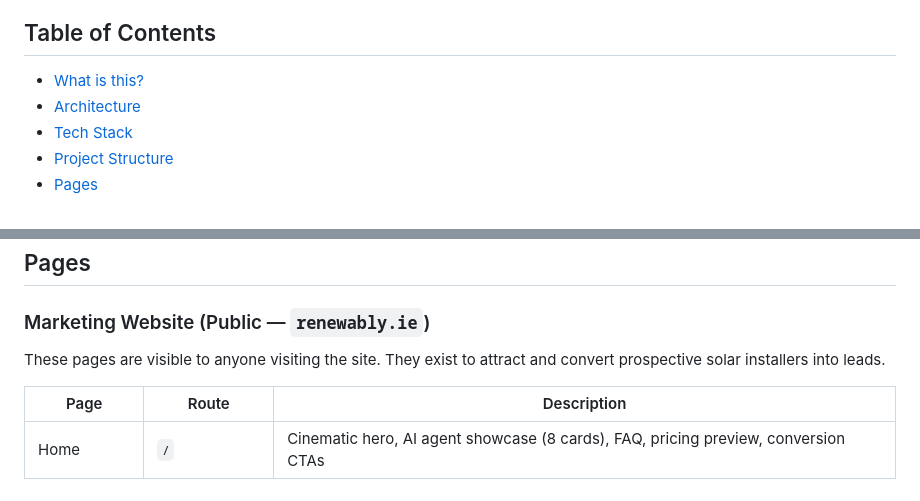
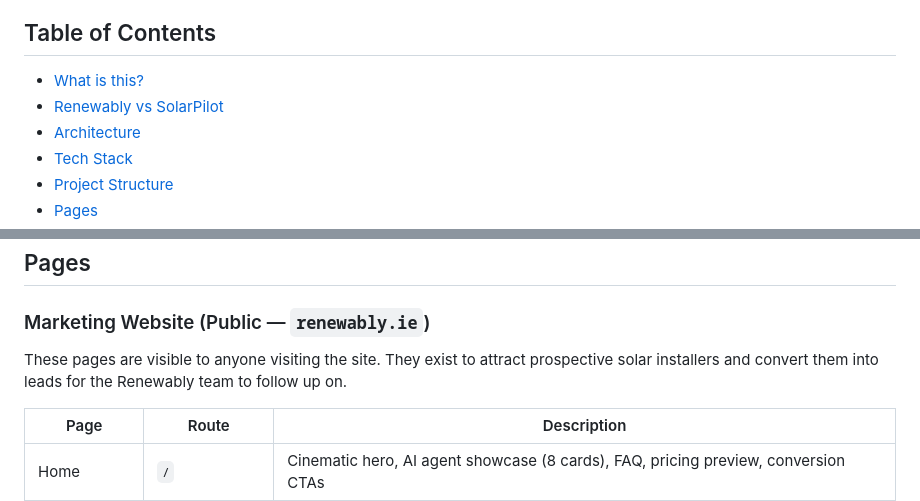
Before and after one commit to cal-chessie/Renewably, a Markdown page: README.md, 2 parts joined by grey strips. Rendered like a GitHub page.

```diff
--- a/README.md
+++ b/README.md
@@ -89,6 +89,7 @@ The CRM tracks **SolarPilot** (the commercial CRM product for solar installers)
 ## Table of Contents
 
 - [What is this?](#what-is-this)
+- [Renewably vs SolarPilot](#renewably-vs-solarpilot)
 - [Architecture](#architecture)
 - [Tech Stack](#tech-stack)
 - [Project Structure](#project-structure)
@@ -518,7 +536,7 @@ renewably/
 
 ### Marketing Website (Public — `renewably.ie`)
 
-These pages are visible to anyone visiting the site. They exist to attract and convert prospective solar installers into leads.
+These pages are visible to anyone visiting the site. They exist to attract prospective solar installers and convert them into leads for the Renewably team to follow up on.
 
 | Page | Route | Description |
 |------|-------|-------------|
```
Also changed, not shown: other parts of README.md (+20 -3 lines).
